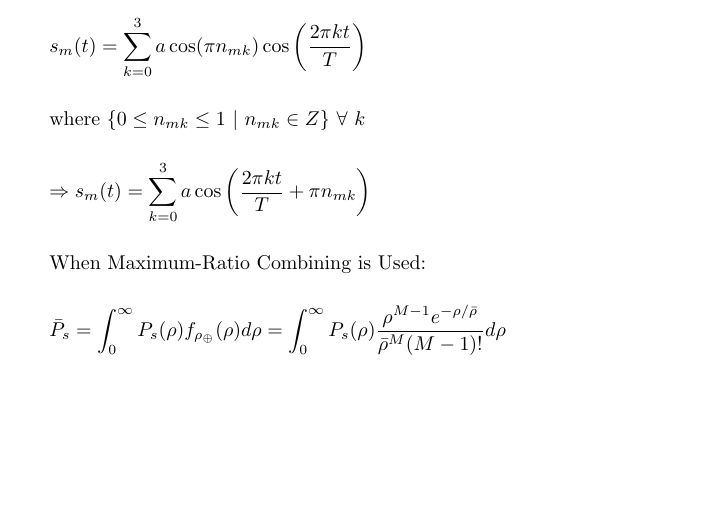
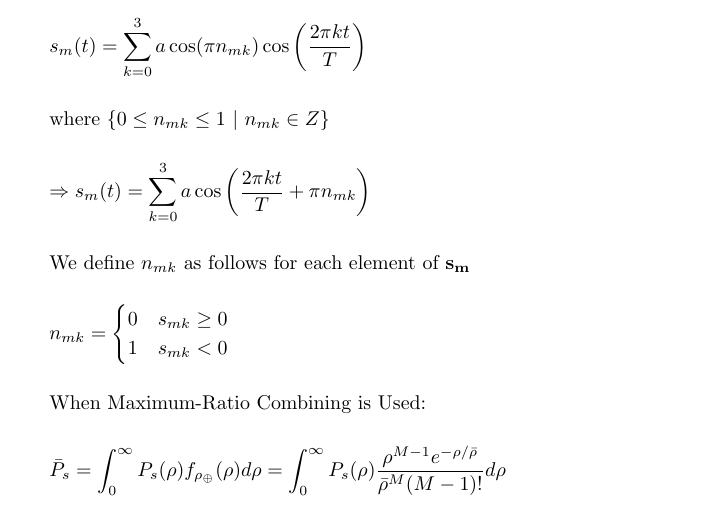
Before and after one commit to osowatzke/ECE_638, a LaTeX problem sheet (Exam2_Sowatzke.tex): part of page 2 of 11 before the commit and part of page 2 of 12 after it, cut so that both start at the same text, the shorter picture padded with empty space. Compiled offline with pdfLaTeX.

Commit message:
Defining constellation points

```diff
--- a/Exam2_Sowatzke.tex
+++ b/Exam2_Sowatzke.tex
@@ -68,10 +68,19 @@
 			s_m(t) = \sum_{k=0}^{3}{a\cos({\pi}n_{mk})\cos\left(\frac{2{\pi}kt}{T}\right)}
 		\end{equation*}
 
-		where $\{0 \leq n_{mk} \leq 1\ \vert\ n_{mk} \in Z\}\ \forall\ k$
+		where $\{0 \leq n_{mk} \leq 1\ \vert\ n_{mk} \in Z\}$
 
 		\begin{equation*}
 			\Rightarrow s_m(t) = \sum_{k=0}^{3}{a\cos\left(\frac{2{\pi}kt}{T}+{\pi}n_{mk}\right)}
+		\end{equation*}
+
+		We define $n_{mk}$ as follows for each element of $\mathbf{s_m}$
+
+		\begin{equation*}
+			n_{mk} = \begin{cases}
+				0 & s_{mk} \geq 0\\
+				1 & s_{mk} < 0
+			\end{cases}
 		\end{equation*}
 
 		When Maximum-Ratio Combining is Used:
```
